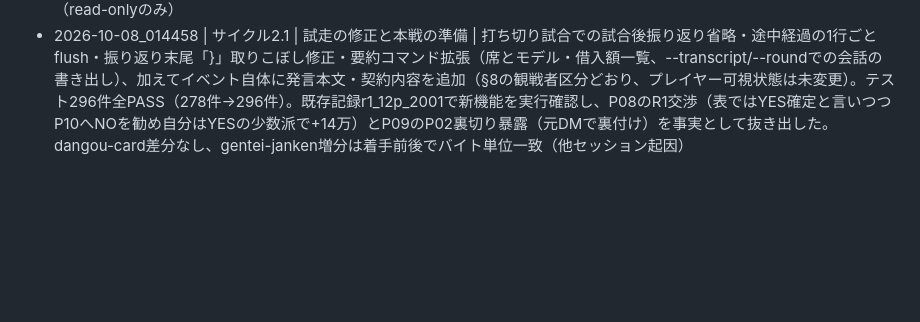
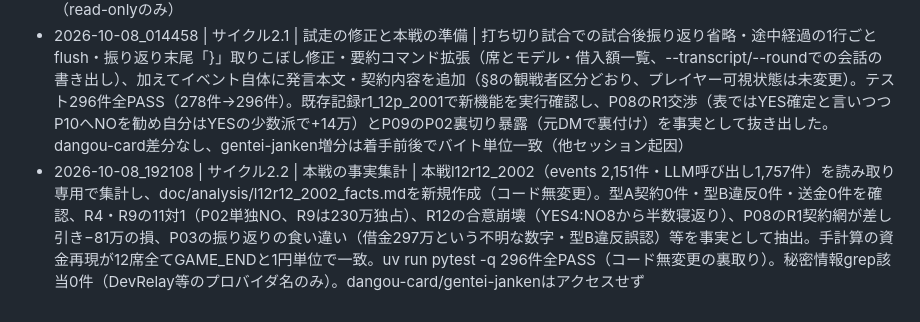
Before and after one commit to murata1215/shousuu-ketsu, a Markdown page: doc/devlog/INDEX.md, the part around the change. GitHub-like rendering; blank space fills up the shorter version.

```diff
--- a/doc/devlog/INDEX.md
+++ b/doc/devlog/INDEX.md
@@ -14,3 +14,4 @@ devlog本文は `doc/devlog/YYYY-MM-DD_HHMMSS.md` に1サイクル1ファイル
 - 2026-10-07_190723 | サイクル1.4 | 質問生成とプロンプト | llm/questions.py・prompt_builder.py・response_parser.py・llm_agent.py（計1,691行、新規/dangou-card・gentei-janken改造コピー）でAI席の部品一式を作成。engine/game.pyにon_question_publishedフック、engine/config.pyにquestion_model追加。環境・利用者に触れない一文はDevRelay席のみprovider側1回付与に寄せ二重化を防止。テスト267件全PASS（174件→267件）。実AI確認4回・実測$0.00126（質問生成DR_HAIKU$0、交渉疎通L3$0.00126・DR_HAIKU$0、L7は404失敗）。dangou-card差分なし、gentei-janken増分は本作業と無関係（他セッション起因、書き込みなし）
 - 2026-10-07_202511 | サイクル2.0 | AIをつなぐ | scripts/llm_trial.py・summarize_trial.py新規（計729行）とengine/game.pyの並列化・試合後振り返り配線で12席AI試合を1本で回せるようにした。テスト278件全PASS（267件→278件）。実AI確認3本＋要約1本・実測41回・約0.0085ドル（12席疎通全OK、質問生成12問、4席[L3,L6,DR_HAIKU,DR_LUNA]1R交渉2巡の通し完走）。dangou-card差分なし、gentei-janken増分は他セッション起因（read-onlyのみ）
 - 2026-10-08_014458 | サイクル2.1 | 試走の修正と本戦の準備 | 打ち切り試合での試合後振り返り省略・途中経過の1行ごとflush・振り返り末尾「}」取りこぼし修正・要約コマンド拡張（席とモデル・借入額一覧、--transcript/--roundでの会話の書き出し）、加えてイベント自体に発言本文・契約内容を追加（§8の観戦者区分どおり、プレイヤー可視状態は未変更）。テスト296件全PASS（278件→296件）。既存記録r1_12p_2001で新機能を実行確認し、P08のR1交渉（表ではYES確定と言いつつP10へNOを勧め自分はYESの少数派で+14万）とP09のP02裏切り暴露（元DMで裏付け）を事実として抜き出した。dangou-card差分なし、gentei-janken増分は着手前後でバイト単位一致（他セッション起因）
+- 2026-10-08_192108 | サイクル2.2 | 本戦の事実集計 | 本戦l12r12_2002（events 2,151件・LLM呼び出し1,757件）を読み取り専用で集計し、doc/analysis/l12r12_2002_facts.mdを新規作成（コード無変更）。型A契約0件・型B違反0件・送金0件を確認、R4・R9の11対1（P02単独NO、R9は230万独占）、R12の合意崩壊（YES4:NO8から半数寝返り）、P08のR1契約網が差し引き−81万の損、P03の振り返りの食い違い（借金297万という不明な数字・型B違反誤認）等を事実として抽出。手計算の資金再現が12席全てGAME_ENDと1円単位で一致。uv run pytest -q 296件全PASS（コード無変更の裏取り）。秘密情報grep該当0件（DevRelay等のプロバイダ名のみ）。dangou-card/gentei-jankenはアクセスせず
```
Also changed, not shown: doc/analysis/l12r12_2002_facts.md (added, +398 -0 lines), doc/devlog/2026-10-08_192108.md (added, +34 -0 lines).
